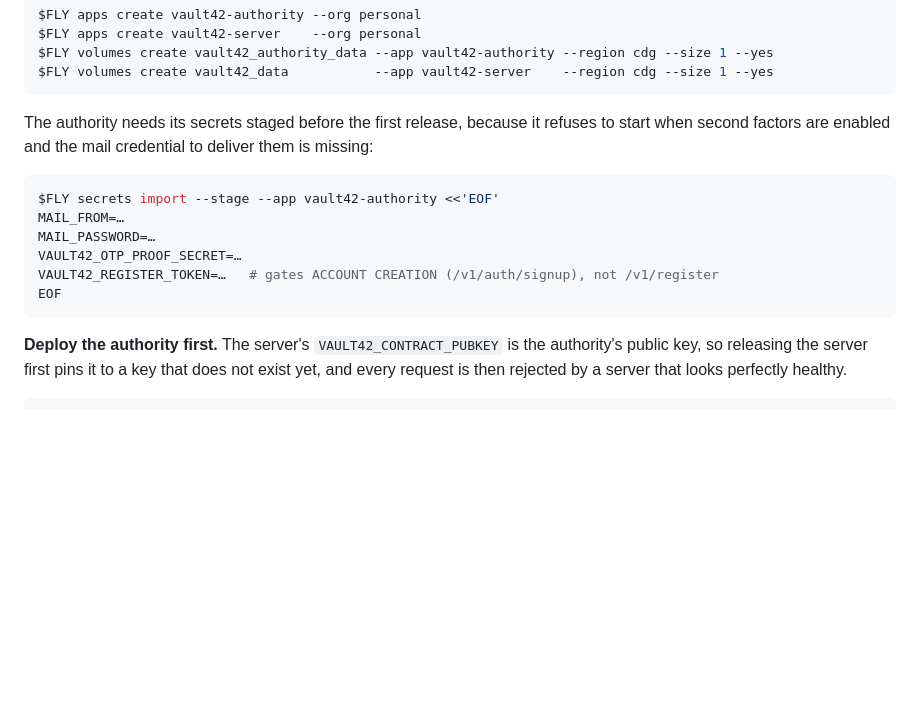
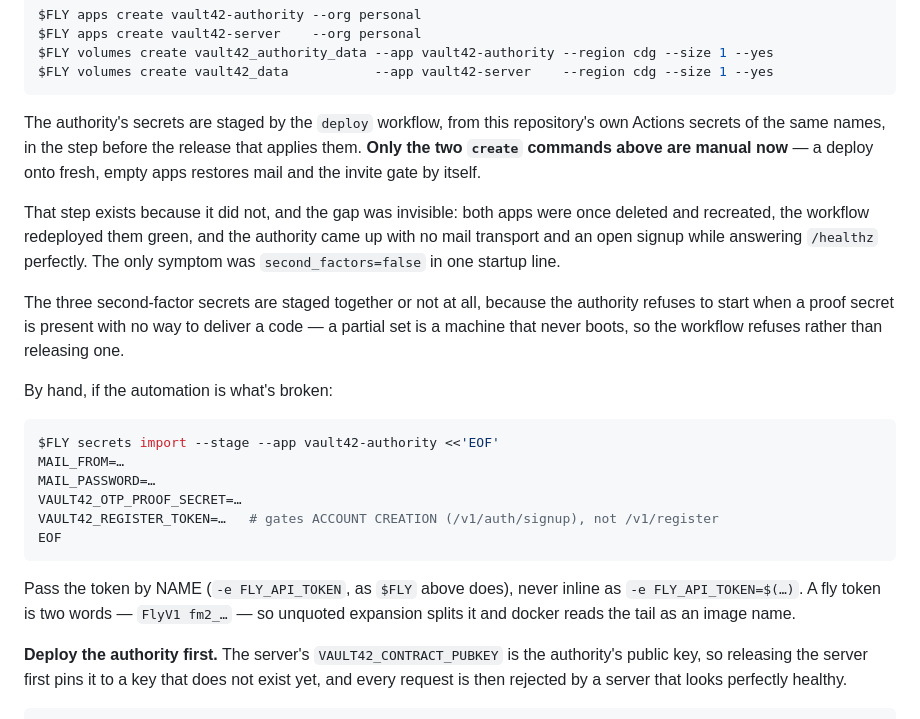
Before and after one commit to Univers42/vault42, a Markdown page: RUNBOOK.md, the part around the change. GitHub-like rendering; blank space fills up the shorter version.

Commit message:
docs(runbook): the deploy stages the authority's secrets now
Only the two `apps create` and two `volumes create` commands are manual on a fresh
account; a deploy onto empty apps restores mail and the invite gate by itself.

Records why that step exists, because the failure it prevents is invisible: apps
recreated from scratch redeployed green and came up with no mail transport and an
open signup, answering /healthz perfectly the whole time.

Also notes the fly token is two words (`FlyV1 fm2_…`), so it must be passed by
name as `-e FLY_API_TOKEN` and never inlined as `-e FLY_API_TOKEN=$(…)`, where
unquoted expansion splits it and docker reads the tail as an image name. The $FLY
helper above already did this correctly; the note is for anyone writing a one-off.

````diff
--- a/RUNBOOK.md
+++ b/RUNBOOK.md
@@ -78,8 +78,21 @@ $FLY volumes create vault42_authority_data --app vault42-authority --region cdg
 $FLY volumes create vault42_data           --app vault42-server    --region cdg --size 1 --yes
 ```
 
-The authority needs its secrets staged before the first release, because it refuses to start
-when second factors are enabled and the mail credential to deliver them is missing:
+The authority's secrets are staged by the `deploy` workflow, from this repository's own
+Actions secrets of the same names, in the step before the release that applies them. **Only
+the two `create` commands above are manual now** — a deploy onto fresh, empty apps restores
+mail and the invite gate by itself.
+
+That step exists because it did not, and the gap was invisible: both apps were once deleted
+and recreated, the workflow redeployed them green, and the authority came up with no mail
+transport and an open signup while answering `/healthz` perfectly. The only symptom was
+`second_factors=false` in one startup line.
+
+The three second-factor secrets are staged together or not at all, because the authority
+refuses to start when a proof secret is present with no way to deliver a code — a partial set
+is a machine that never boots, so the workflow refuses rather than releasing one.
+
+By hand, if the automation is what's broken:
 
 ```sh
 $FLY secrets import --stage --app vault42-authority <<'EOF'
@@ -89,6 +102,10 @@ VAULT42_OTP_PROOF_SECRET=…
 VAULT42_REGISTER_TOKEN=…   # gates ACCOUNT CREATION (/v1/auth/signup), not /v1/register
 EOF
 ```
+
+Pass the token by NAME (`-e FLY_API_TOKEN`, as `$FLY` above does), never inline as
+`-e FLY_API_TOKEN=$(…)`. A fly token is two words — `FlyV1 fm2_…` — so unquoted expansion
+splits it and docker reads the tail as an image name.
 
 **Deploy the authority first.** The server's `VAULT42_CONTRACT_PUBKEY` is the authority's
 public key, so releasing the server first pins it to a key that does not exist yet, and every
````
